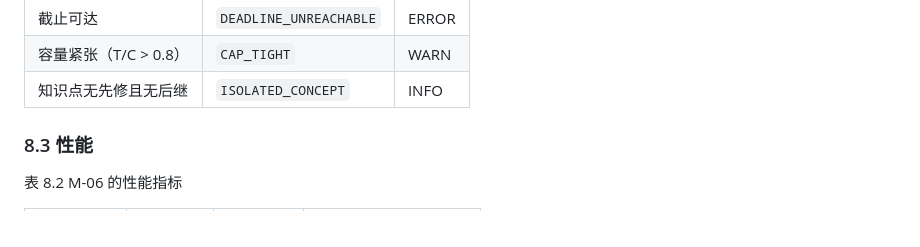
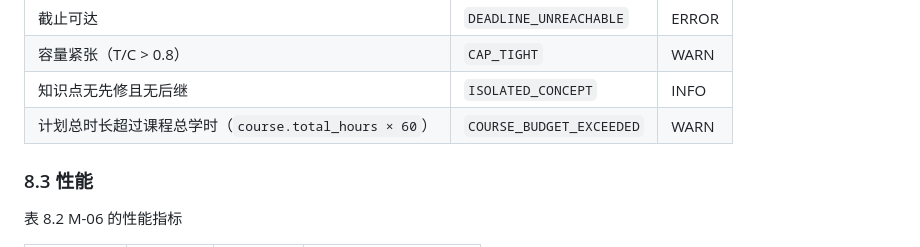
Before and after one commit to PeiChen1215/CoursePlan, a Markdown page: docs/04_实现/D06_详细设计说明书_v0.1_20261103.md, the part around the change. GitHub-like rendering.

```diff
--- a/docs/04_实现/D06_详细设计说明书_v0.1_20261103.md
+++ b/docs/04_实现/D06_详细设计说明书_v0.1_20261103.md
@@ -1462,6 +1462,7 @@ M-06 判断一份草案"能不能用"。它是纯函数：只读草案、约束
 | 截止可达 | `DEADLINE_UNREACHABLE` | ERROR |
 | 容量紧张（T/C > 0.8） | `CAP_TIGHT` | WARN |
 | 知识点无先修且无后继 | `ISOLATED_CONCEPT` | INFO |
+| 计划总时长超过课程总学时（`course.total_hours × 60`） | `COURSE_BUDGET_EXCEEDED` | WARN |
 
 ### 8.3 性能
 
```
Also changed, not shown: docs/04_实现/D08_模块开发卷宗_v0.1_20261111.md (+1 -1 lines), docs/06_用户文档/D11_用户手册_v0.1_20261111.md (+10 -0 lines), docs/06_用户文档/images/d11-4-13-course-card.png (added), docs/06_用户文档/images/d11-4-14-draft-check.png (added), 14 other files.
